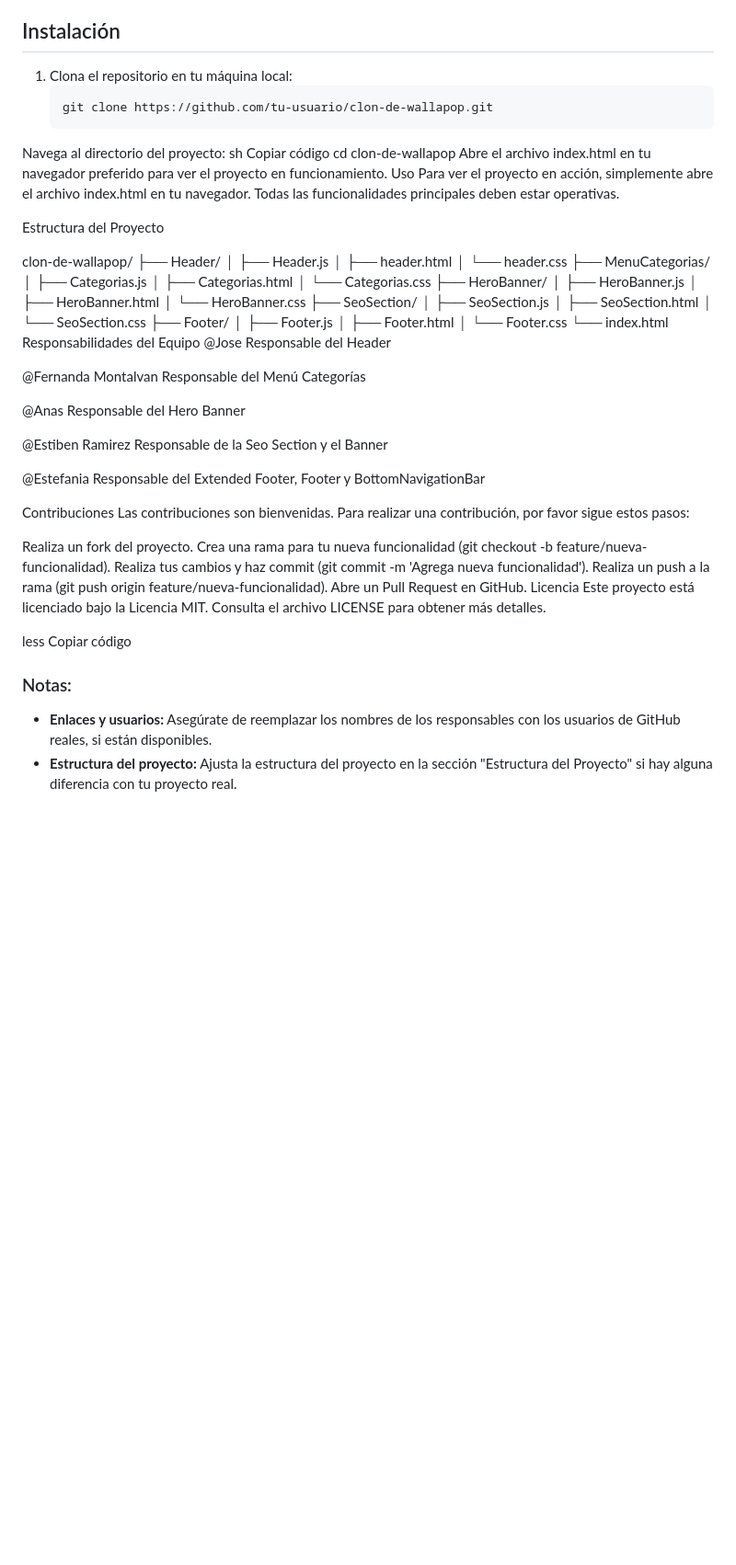
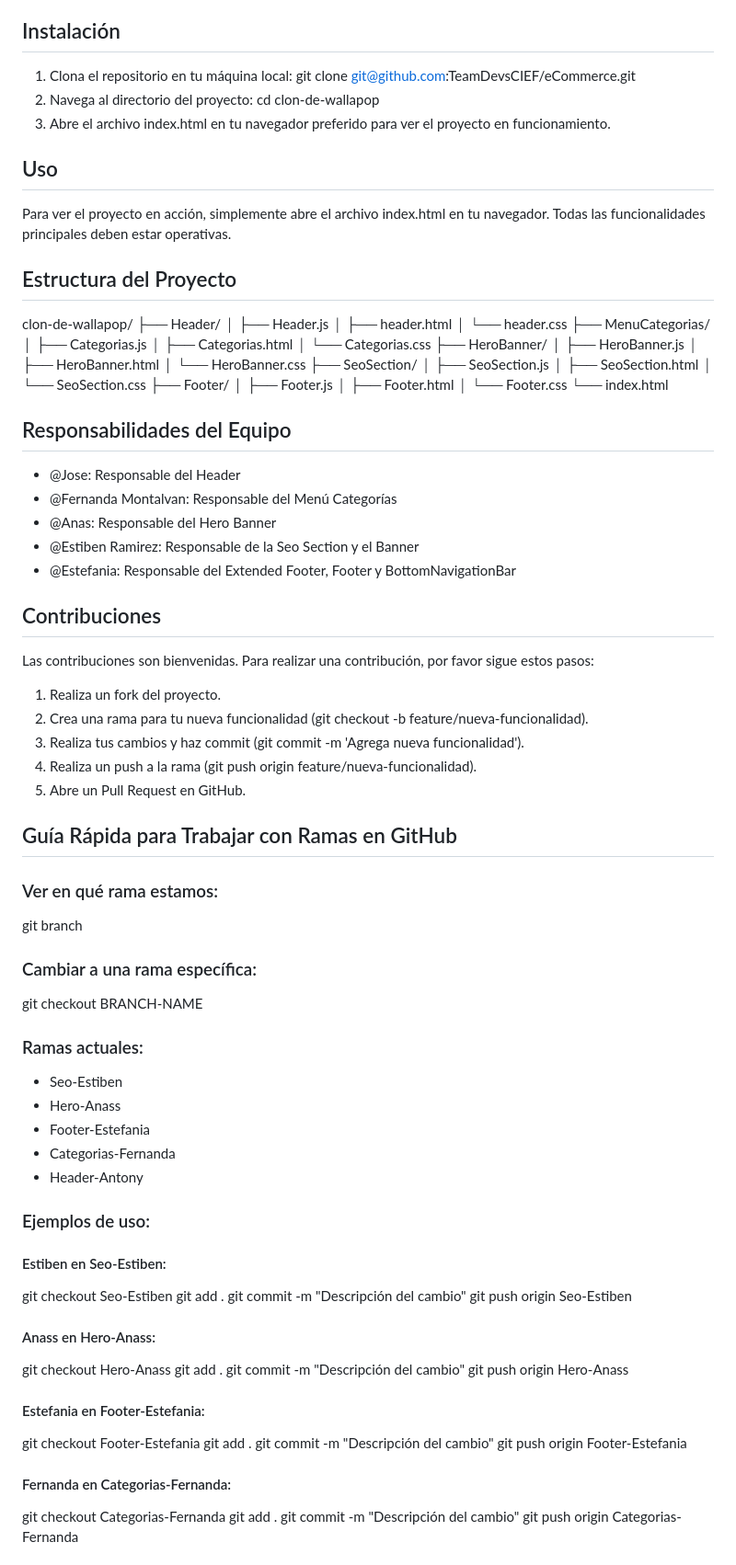
Before and after one commit to TeamDevsCIEF/eCommerce, a Markdown page: README.md, the part around the change printed below. Shown: that part at 92% size. Rendered like a GitHub page; blank space fills up the shorter version.

````diff
--- a/README.md
+++ b/README.md
@@ -29,17 +30,16 @@ Este proyecto consiste en crear un clon de la plataforma Wallapop con funcionali
 ## Instalación
 
 1. Clona el repositorio en tu máquina local:
-   ```sh
-   git clone https://github.com/tu-usuario/clon-de-wallapop.git
-Navega al directorio del proyecto:
-sh
-Copiar código
-cd clon-de-wallapop
-Abre el archivo index.html en tu navegador preferido para ver el proyecto en funcionamiento.
-Uso
+   git clone git@github.com:TeamDevsCIEF/eCommerce.git
+2. Navega al directorio del proyecto:
+   cd clon-de-wallapop
+3. Abre el archivo index.html en tu navegador preferido para ver el proyecto en funcionamiento.
+
+## Uso
+
 Para ver el proyecto en acción, simplemente abre el archivo index.html en tu navegador. Todas las funcionalidades principales deben estar operativas.
 
-Estructura del Proyecto
+## Estructura del Proyecto
 
 clon-de-wallapop/
 ├── Header/
@@ -63,42 +63,64 @@ clon-de-wallapop/
 │   ├── Footer.html
 │   └── Footer.css
 └── index.html
-Responsabilidades del Equipo
-@Jose
-Responsable del Header
 
+## Responsabilidades del Equipo
 
-@Fernanda Montalvan
-Responsable del Menú Categorías
+- @Jose: Responsable del Header
+- @Fernanda Montalvan: Responsable del Menú Categorías
+- @Anas: Responsable del Hero Banner
+- @Estiben Ramirez: Responsable de la Seo Section y el Banner
+- @Estefania: Responsable del Extended Footer, Footer y BottomNavigationBar
 
+## Contribuciones
 
-@Anas
-Responsable del Hero Banner
-
-
-@Estiben Ramirez
-Responsable de la Seo Section y el Banner
-
-
-@Estefania
-Responsable del Extended Footer, Footer y BottomNavigationBar
-
-
-Contribuciones
 Las contribuciones son bienvenidas. Para realizar una contribución, por favor sigue estos pasos:
 
-Realiza un fork del proyecto.
-Crea una rama para tu nueva funcionalidad (git checkout -b feature/nueva-funcionalidad).
-Realiza tus cambios y haz commit (git commit -m 'Agrega nueva funcionalidad').
-Realiza un push a la rama (git push origin feature/nueva-funcionalidad).
-Abre un Pull Request en GitHub.
-Licencia
-Este proyecto está licenciado bajo la Licencia MIT. Consulta el archivo LICENSE para obtener más detalles.
+1. Realiza un fork del proyecto.
+2. Crea una rama para tu nueva funcionalidad (git checkout -b feature/nueva-funcionalidad).
+3. Realiza tus cambios y haz commit (git commit -m 'Agrega nueva funcionalidad').
+4. Realiza un push a la rama (git push origin feature/nueva-funcionalidad).
+5. Abre un Pull Request en GitHub.
 
-less
-Copiar código
+## Guía Rápida para Trabajar con Ramas en GitHub
 
-### Notas:
+### Ver en qué rama estamos:
+git branch
 
-- **Enlaces y usuarios:** Asegúrate de reemplazar los nombres de los responsables con los usuarios de GitHub reales, si están disponibles.
-- **Estructura del proyecto:** Ajusta la estructura del proyecto en la sección "Estructura del Proyecto" si hay alguna diferencia con tu proyecto real.
+### Cambiar a una rama específica:
+git checkout BRANCH-NAME
+
+### Ramas actuales:
+
+- Seo-Estiben
+- Hero-Anass
+- Footer-Estefania
+- Categorias-Fernanda
+- Header-Antony
+
+### Ejemplos de uso:
+
+#### Estiben en Seo-Estiben:
+git checkout Seo-Estiben
+git add .
+git commit -m "Descripción del cambio"
+git push origin Seo-Estiben
+
+#### Anass en Hero-Anass:
+git checkout Hero-Anass
+git add .
+git commit -m "Descripción del cambio"
+git push origin Hero-Anass
+
+#### Estefania en Footer-Estefania:
+git checkout Footer-Estefania
+git add .
+git commit -m "Descripción del cambio"
+git push origin Footer-Estefania
+
+#### Fernanda en Categorias-Fernanda:
+git checkout Categorias-Fernanda
+git add .
+git commit -m "Descripción del cambio"
+git push origin Categorias-Fernanda
+
````
Also changed, not shown: other parts of README.md (+32 -0 lines).
